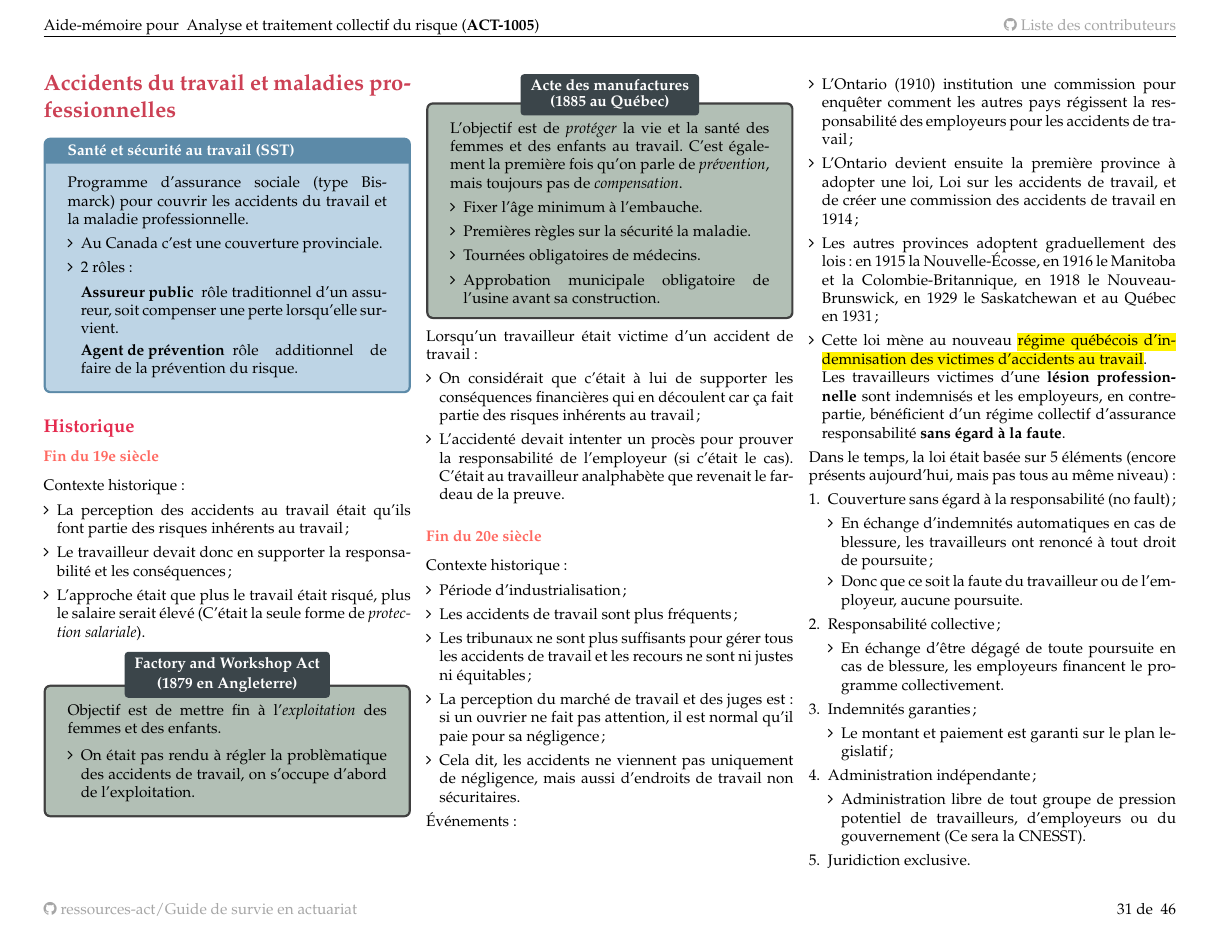
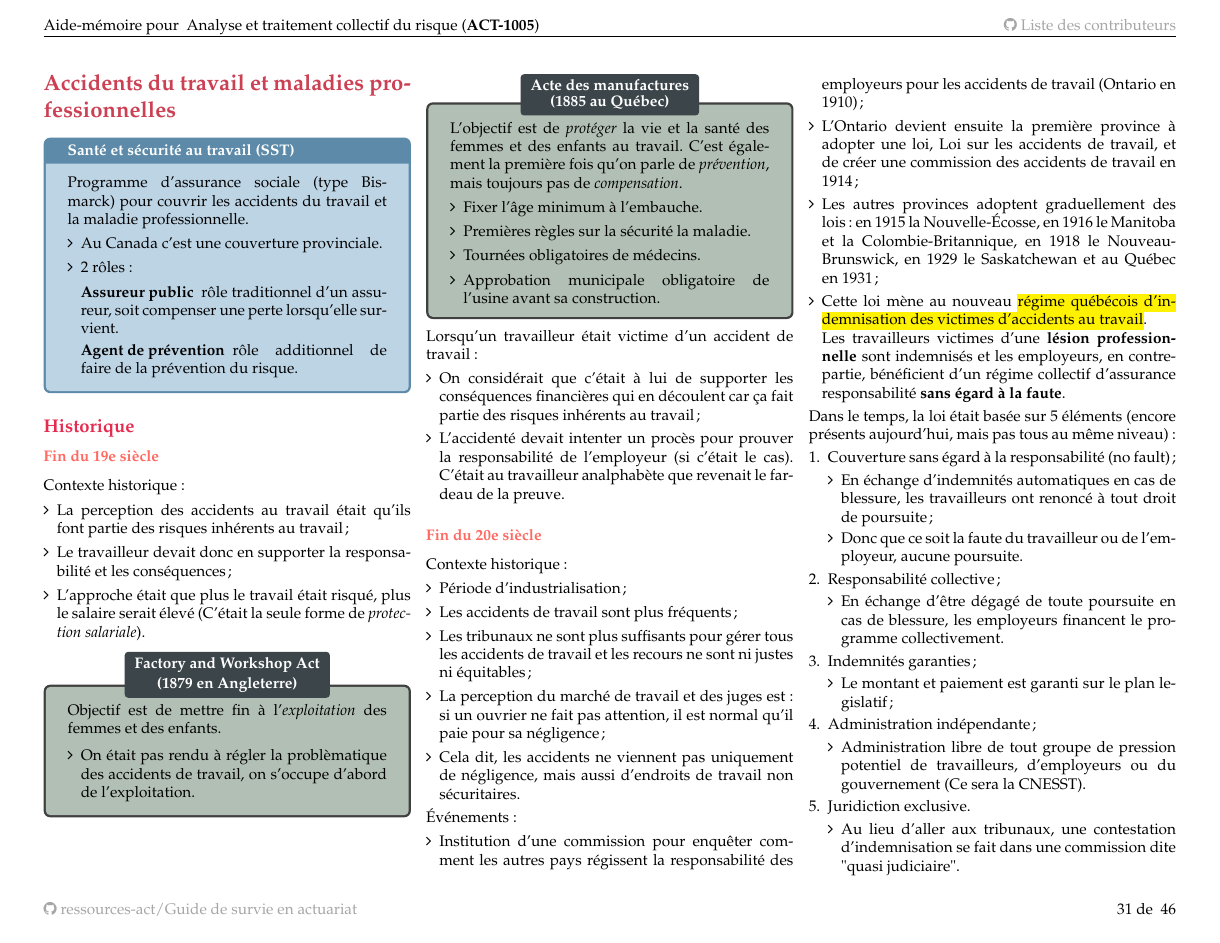
Before and after one commit to ressources-act/Guide_de_survie_en_actuariat, a LaTeX document (02_Cheatsheets/cheatsht-ACT1005.tex): page 31 of 46. Compiled offline with pdfLaTeX.

Commit message:
Correction typo de Fern

```diff
--- a/02_Cheatsheets/cheatsht-ACT1005.tex
+++ b/02_Cheatsheets/cheatsht-ACT1005.tex
@@ -2623,7 +2623,7 @@ Contexte historique:
 
 Événements:
 \begin{itemize}[leftmargin = *]
-	\item	L'Ontario (1910) institution une commission pour enquêter comment les autres pays régissent la responsabilité des employeurs pour les accidents de travail;
+	\item	Institution d'une commission pour enquêter comment les autres pays régissent la responsabilité des employeurs pour les accidents de travail (Ontario en 1910);
 	\item	L'Ontario devient ensuite la première province à adopter une loi, Loi sur les accidents de travail, et de créer une commission des accidents de travail en 1914;
 	\item	Les autres provinces adoptent graduellement des lois: en 1915 la Nouvelle-Écosse, en 1916 le Manitoba et la Colombie-Britannique, en 1918 le Nouveau-Brunswick, en 1929 le Saskatchewan et au Québec en 1931;
 	\item	Cette loi mène au nouveau \hl{régime québécois d'indemnisation des victimes d'accidents au travail}.	\\
```
Also changed, not shown: 02_Cheatsheets/cheatsht-ACT2004.tex (+1 -1 lines), 02_Cheatsheets/contributeurs/contrib-ACT1005.tex (+2 -1 lines), 02_Cheatsheets/cheatsht-ACT1005.pdf, 02_Cheatsheets/cheatsht-ACT2004.pdf, 02_Cheatsheets/contributeurs/contributeurs-cheatshts.pdf.
